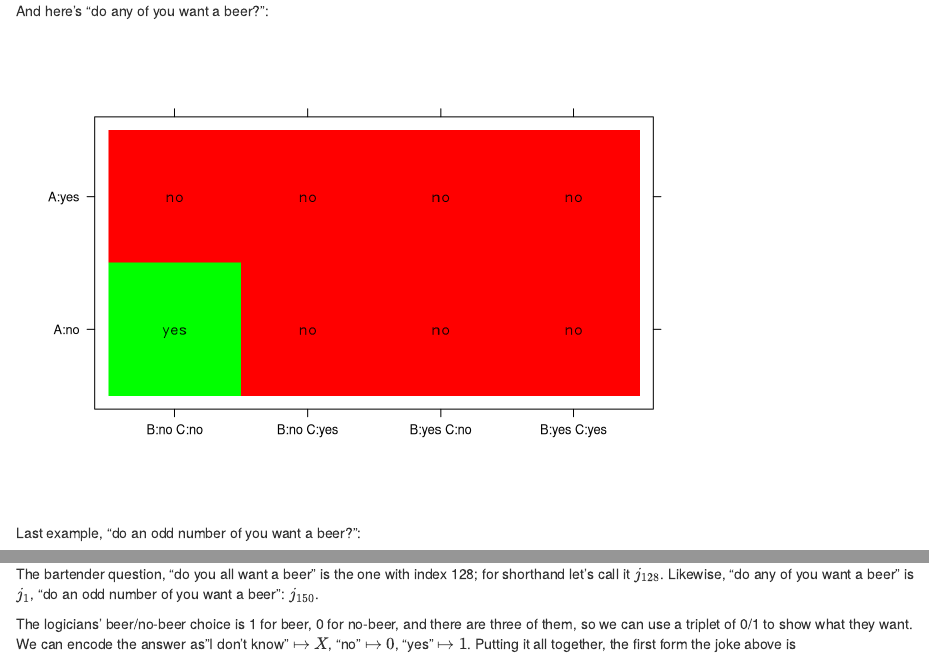
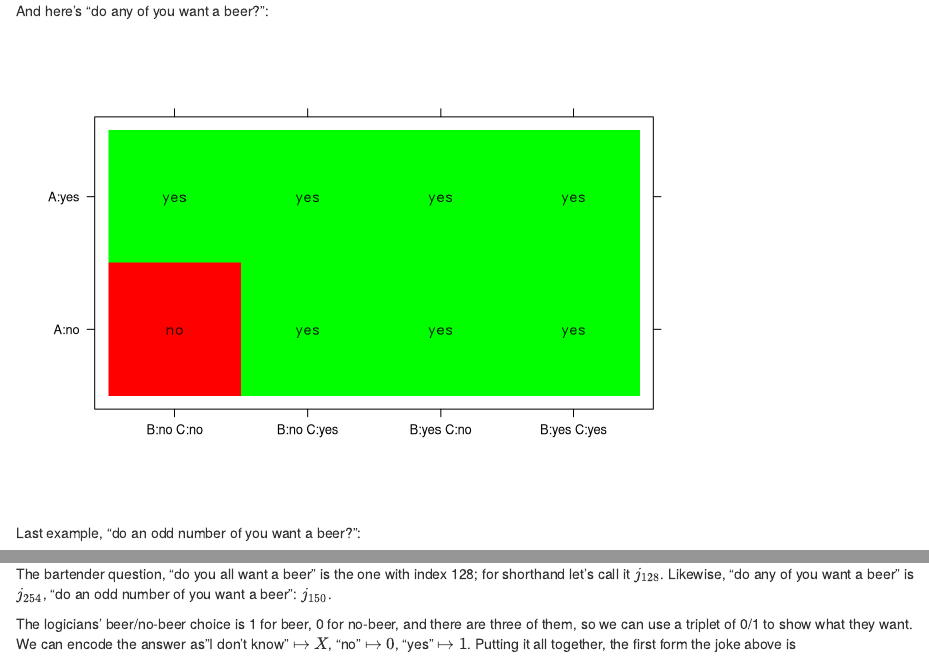
Before and after one commit to aaronferrucci/three_logicians, an R Markdown document (three_logicians.Rmd): the page in a window 1100 px wide, from 1390 px down, and a second part further down, joined at a grey line. Rendered offline with R 4.5, knitr and Pandoc, with nearby package versions.

Commit message:
bug fix, 'any' is 254, not 1

````diff
--- a/three_logicians.Rmd
+++ b/three_logicians.Rmd
@@ -63,7 +63,7 @@ print(p)
 
 And here's "do any of you want a beer?":
 ```{r echo=F}
-datOR <- get_question(1)
+datOR <- get_question(254)
 p <- plotit(datOR)
 print(p)
 ```
@@ -157,7 +157,7 @@ lp + xp
 ```
 
 The bartender question, "do you all want a beer" is the one with index 128; for
-shorthand let's call it $j_{128}$. Likewise, "do any of you want a beer" is $j_{1}$,
+shorthand let's call it $j_{128}$. Likewise, "do any of you want a beer" is $j_{254}$,
 "do an odd number of you want a beer": $j_{150}$.
 
 The logicians' beer/no-beer choice is 1 for beer, 0 for no-beer, and there are three of them, so we can use a triplet of 0/1 to show what they want. We can encode the answer as"I don't know" $\mapsto$ $X$, "no" $\mapsto$ $0$, "yes" $\mapsto$ $1$. Putting it all together, the first form the joke above is $$j_{128}(1, 1, 1) =  \{X, X, 1\}$$
````
Also changed, not shown: three_logicians.html.
